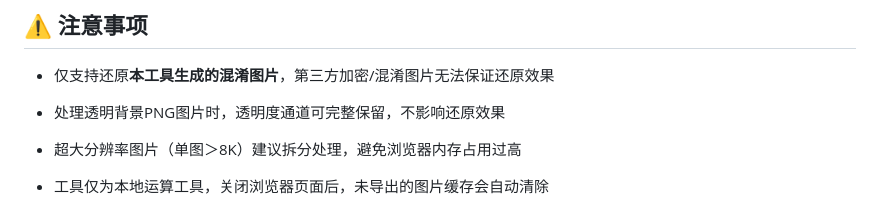
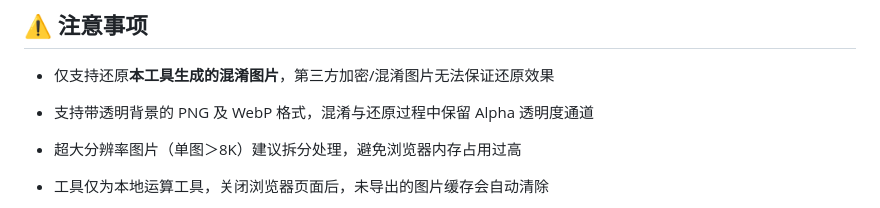
Before and after one commit to cnpxs1/Image_obfuscation_tool, a Markdown page: README.md, the part around the change. GitHub-like rendering.

Commit message:
修改README.md

```diff
--- a/README.md
+++ b/README.md
@@ -122,7 +122,7 @@ Image-obfuscation-tool/
 
 - 仅支持还原**本工具生成的混淆图片**，第三方加密/混淆图片无法保证还原效果
 
-- 处理透明背景PNG图片时，透明度通道可完整保留，不影响还原效果
+- 支持带透明背景的 PNG 及 WebP 格式，混淆与还原过程中保留 Alpha 透明度通道
 
 - 超大分辨率图片（单图＞8K）建议拆分处理，避免浏览器内存占用过高
 
```
